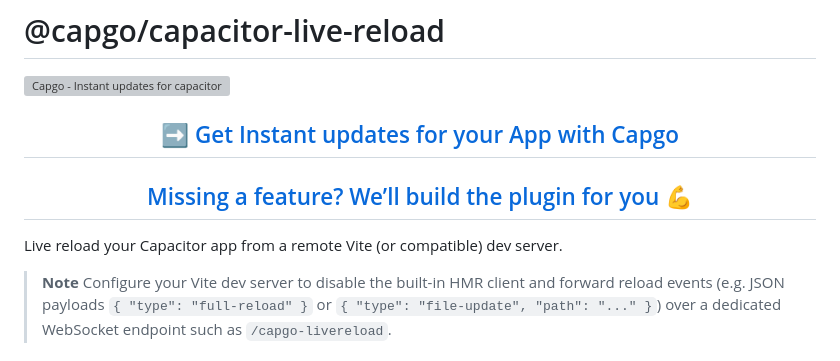
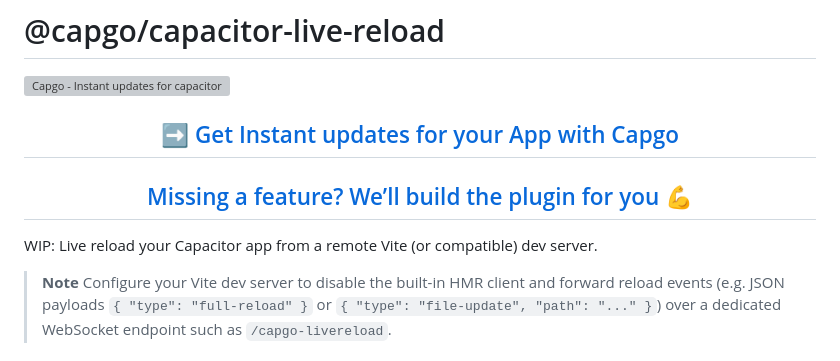
Before and after one commit to Cap-go/capacitor-live-reload, a Markdown page: README.md, the part around the change. GitHub-like rendering; grey boxes are pictures that could not be loaded.

```diff
--- a/README.md
+++ b/README.md
@@ -7,7 +7,7 @@
 </div>
 
 
-Live reload your Capacitor app from a remote Vite (or compatible) dev server.
+WIP: Live reload your Capacitor app from a remote Vite (or compatible) dev server.
 
 > **Note**
 > Configure your Vite dev server to disable the built-in HMR client and forward reload events (e.g. JSON payloads `{ "type": "full-reload" }` or `{ "type": "file-update", "path": "..." }`) over a dedicated WebSocket endpoint such as `/capgo-livereload`.
```
